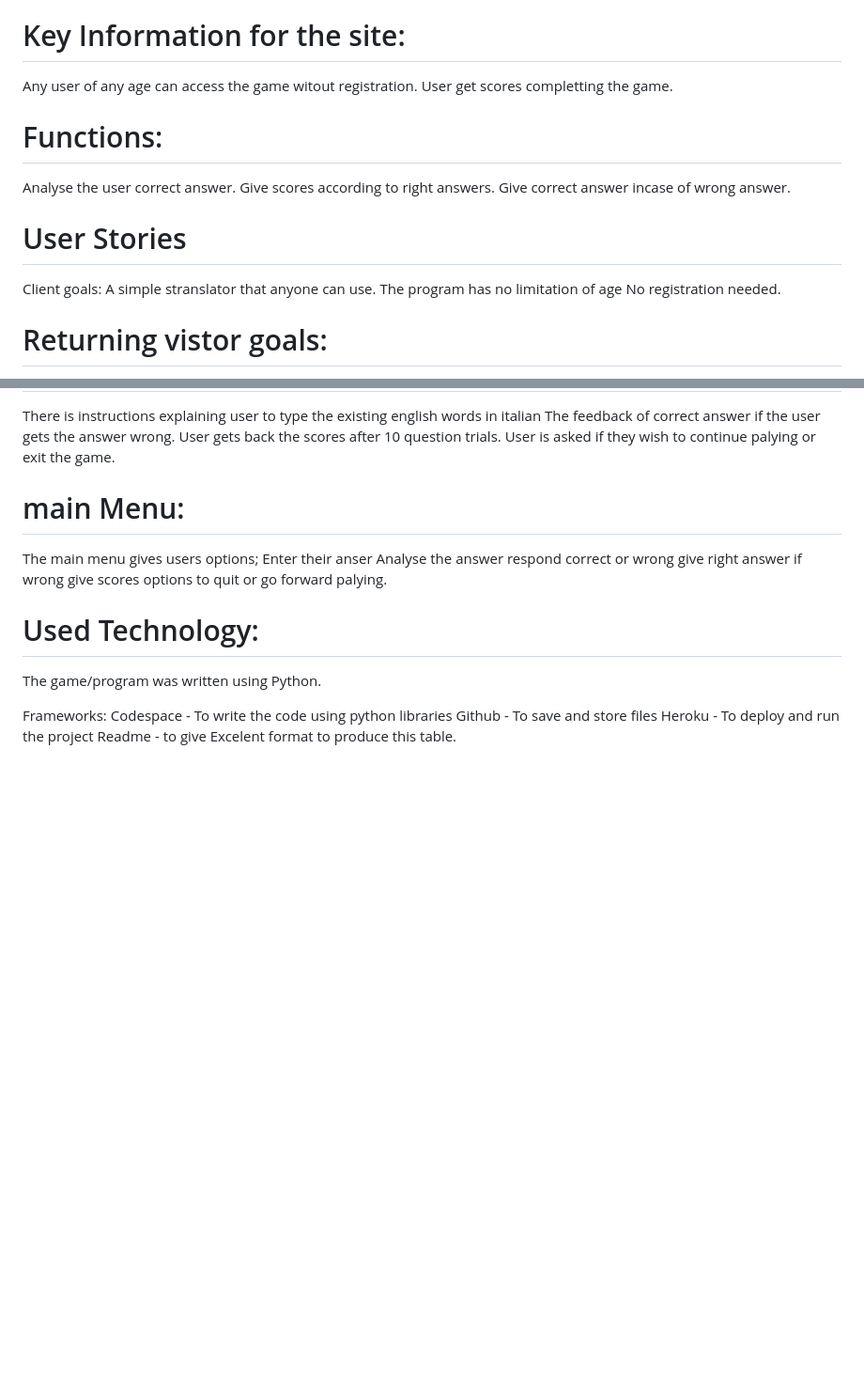
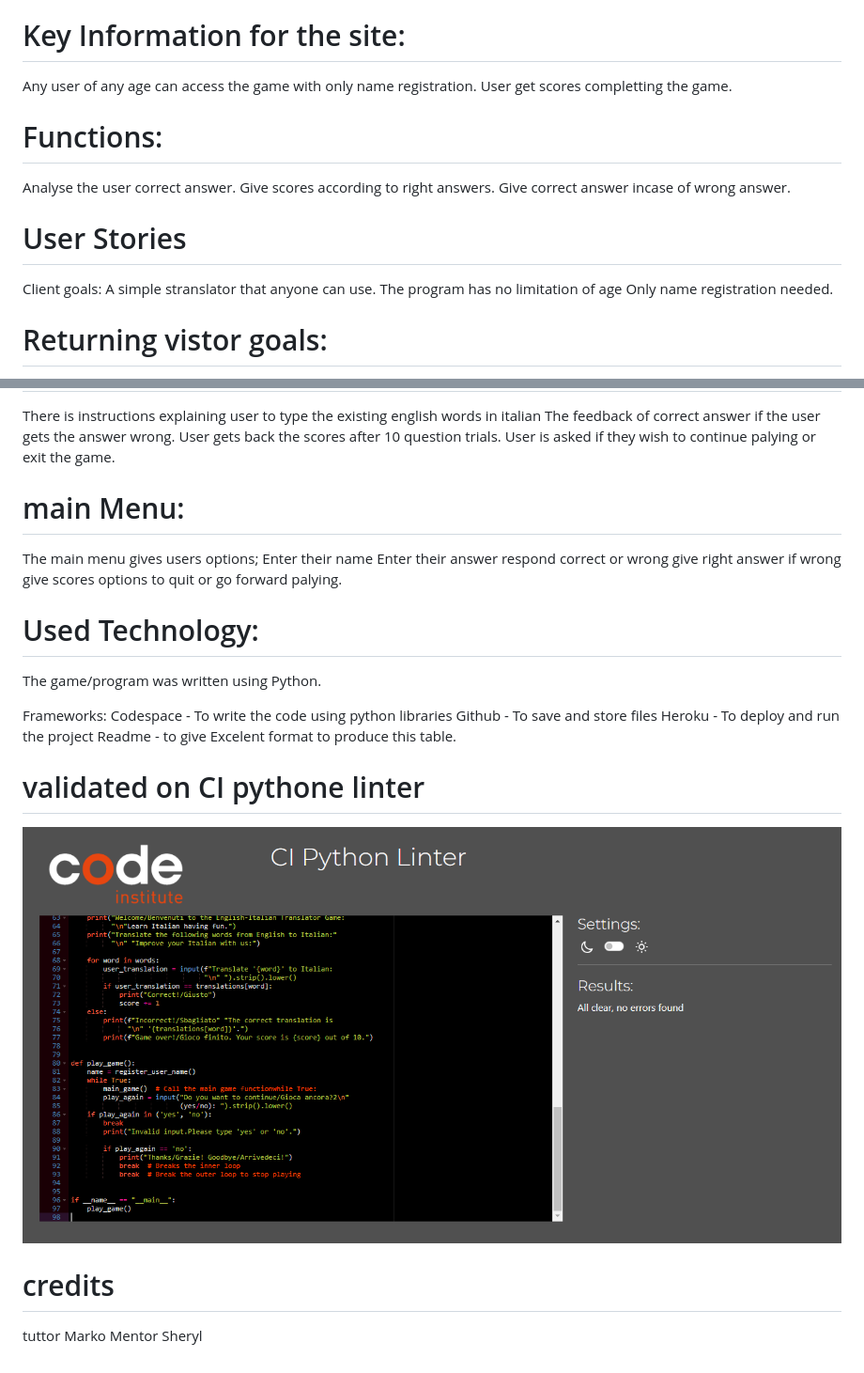
Before and after one commit to Muyodi/3rd-project, a Markdown page: README.md, 2 parts joined by grey strips. Shown: that part at 94% size. Drawn GitHub-style; pictures changed too: images/python-linter-screenshot.png (added); blank space fills up the shorter version.

Commit message:
add validation image and bug fix in run.py

```diff
--- a/README.md
+++ b/README.md
@@ -7,7 +7,7 @@ English to Italian game translater.
 The game is created to help italian lover users to improve their italian while having fun at the same time.
 
 # Key Information for the site:
-Any user of any age can access the game witout registration.
+Any user of any age can access the game with only name  registration.
 User get scores completting the game.
 
 # Functions:
@@ -19,7 +19,7 @@ Give correct answer incase of wrong answer.
 Client goals:
 A simple stranslator that anyone can use.
 The program has no limitation of age
-No registration needed.
+Only name registration needed.
 
 # Returning vistor goals:
 A pleasant user experience.
@@ -36,8 +36,8 @@ User is asked if they wish to continue palying or exit the game.
 
 # main Menu:
 The main menu gives users options;
-Enter their anser
-Analyse the answer
+Enter their name
+Enter their answer
 respond correct or wrong
 give right answer if wrong
 give scores
@@ -51,3 +51,10 @@ Codespace - To write the code using python libraries
 Github - To save and store files
 Heroku - To deploy and run the project
 Readme - to give Excelent format to produce this table.
+
+# validated on CI pythone linter
+![CI Python Linter](images/python-linter-screenshot.png)
+
+# credits
+tuttor Marko
+Mentor Sheryl
```
Also changed, not shown: 1 other file.
